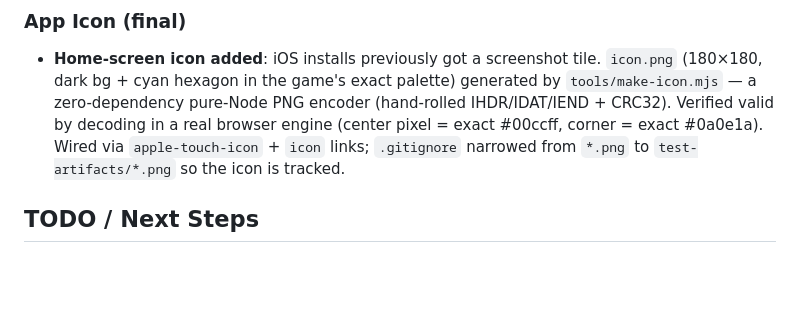
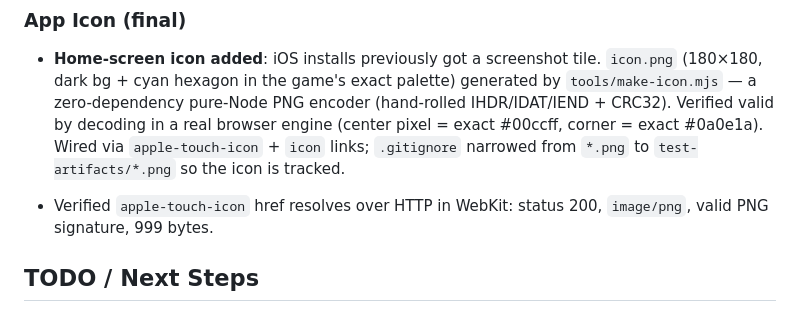
Before and after one commit to mark-styx/sector-defense, a Markdown page: progress.md, the part around the change. GitHub-like rendering; blank space fills up the shorter version.

Commit message:
docs: apple-touch-icon href verified over HTTP (200, image/png, valid PNG)

```diff
--- a/progress.md
+++ b/progress.md
@@ -326,6 +326,8 @@ Campaign attack action called `startGame()` which launched a standard tower defe
 ### App Icon (final)
 - **Home-screen icon added**: iOS installs previously got a screenshot tile. `icon.png` (180×180, dark bg + cyan hexagon in the game's exact palette) generated by `tools/make-icon.mjs` — a zero-dependency pure-Node PNG encoder (hand-rolled IHDR/IDAT/IEND + CRC32). Verified valid by decoding in a real browser engine (center pixel = exact #00ccff, corner = exact #0a0e1a). Wired via `apple-touch-icon` + `icon` links; `.gitignore` narrowed from `*.png` to `test-artifacts/*.png` so the icon is tracked.
 
+- Verified `apple-touch-icon` href resolves over HTTP in WebKit: status 200, `image/png`, valid PNG signature, 999 bytes.
+
 ## TODO / Next Steps
 - Phase 9: Native Packaging (Capacitor wrapper, Xcode, App Store submission)
 - Push merged main to origin when network access to the remote is available (history is reconciled; push will fast-forward)
```
